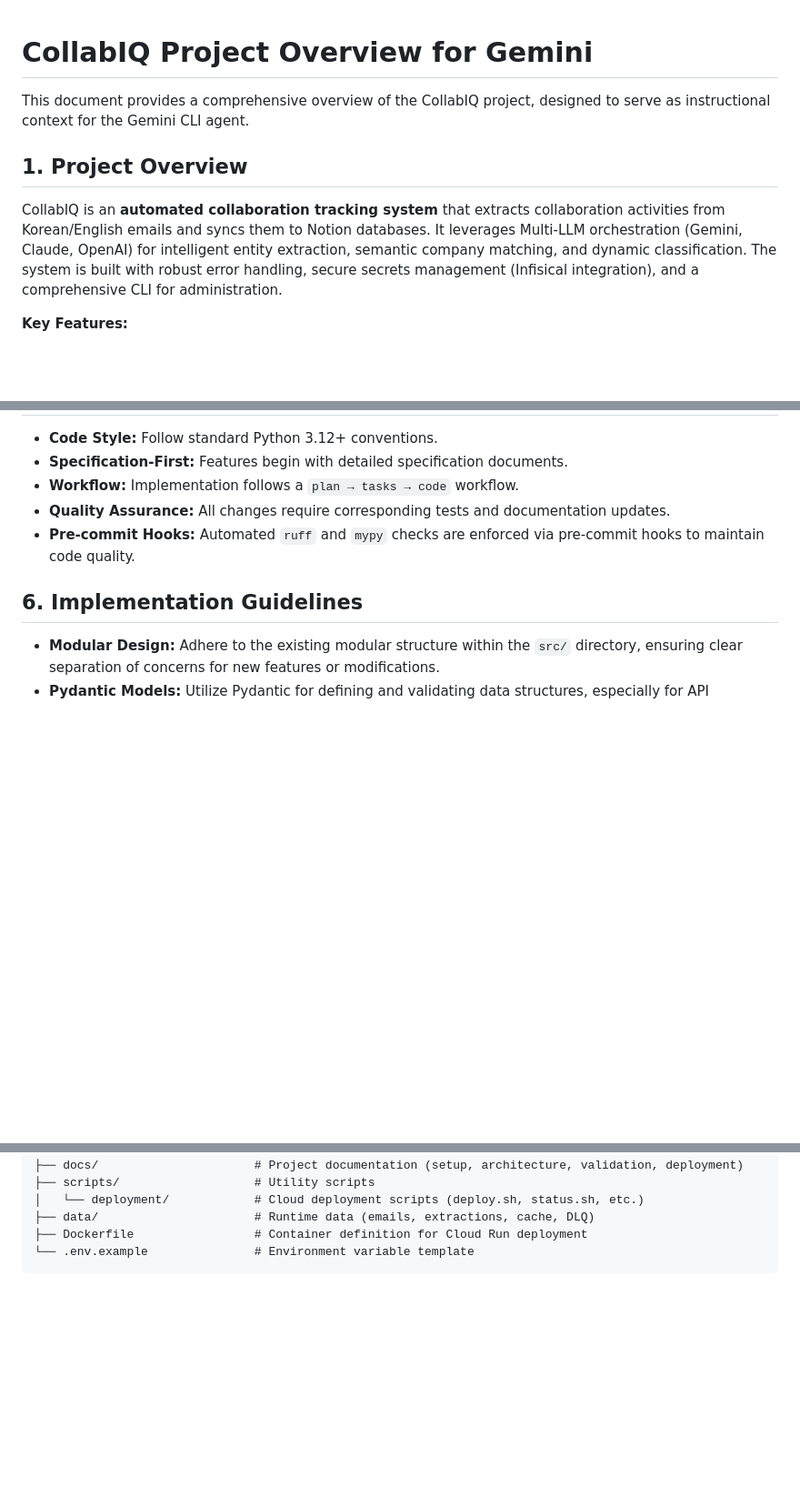
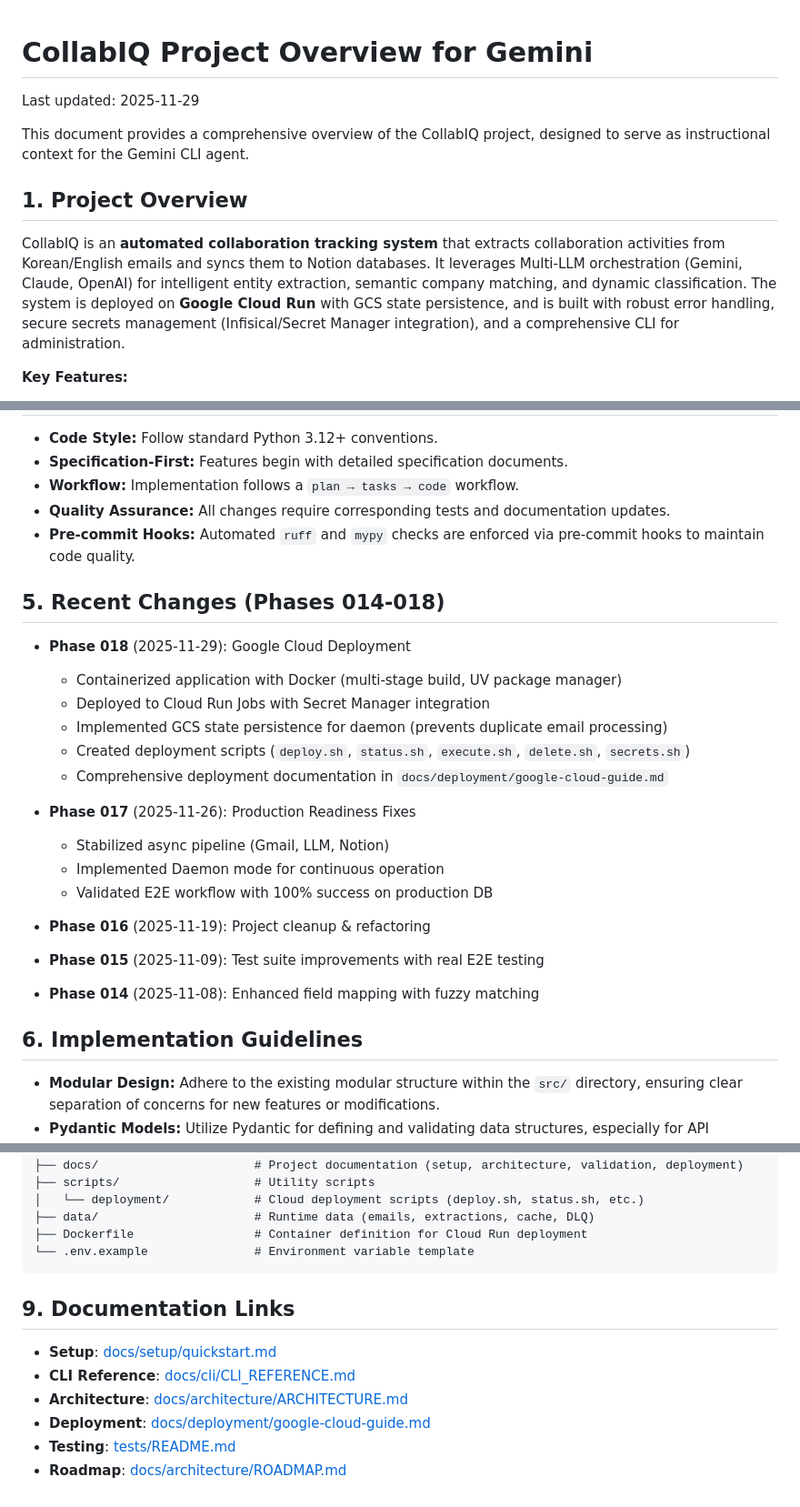
Before and after one commit to limmutable/CollabIQ, a Markdown page: .gemini/GEMINI.md, 3 parts joined by grey strips. Shown at 91% size. GitHub-like rendering; blank space fills up the shorter version.

Commit message:
docs: update .gemini/GEMINI.md with Phase 018 deployment info
- Add last updated date and Cloud Run deployment overview
- Add GCS state persistence for daemon
- Add Recent Changes section (Phases 014-018)
- Add Documentation Links section with deployment guide
- Fix section numbering

🤖 Generated with [Claude Code](https://claude.com/claude-code)

Co-Authored-By: Claude <noreply@anthropic.com>

````diff
--- a/.gemini/GEMINI.md
+++ b/.gemini/GEMINI.md
@@ -1,10 +1,12 @@
 # CollabIQ Project Overview for Gemini
+
+Last updated: 2025-11-29
 
 This document provides a comprehensive overview of the CollabIQ project, designed to serve as instructional context for the Gemini CLI agent.
 
 ## 1. Project Overview
 
-CollabIQ is an **automated collaboration tracking system** that extracts collaboration activities from Korean/English emails and syncs them to Notion databases. It leverages Multi-LLM orchestration (Gemini, Claude, OpenAI) for intelligent entity extraction, semantic company matching, and dynamic classification. The system is built with robust error handling, secure secrets management (Infisical integration), and a comprehensive CLI for administration.
+CollabIQ is an **automated collaboration tracking system** that extracts collaboration activities from Korean/English emails and syncs them to Notion databases. It leverages Multi-LLM orchestration (Gemini, Claude, OpenAI) for intelligent entity extraction, semantic company matching, and dynamic classification. The system is deployed on **Google Cloud Run** with GCS state persistence, and is built with robust error handling, secure secrets management (Infisical/Secret Manager integration), and a comprehensive CLI for administration.
 
 **Key Features:**
 *   **Multi-LLM Orchestration:** Supports Gemini, Claude, and OpenAI with failover, health monitoring, quality-based routing, and cost tracking.
@@ -119,6 +123,26 @@ make format
 *   **Quality Assurance:** All changes require corresponding tests and documentation updates.
 *   **Pre-commit Hooks:** Automated `ruff` and `mypy` checks are enforced via pre-commit hooks to maintain code quality.
 
+## 5. Recent Changes (Phases 014-018)
+
+*   **Phase 018** (2025-11-29): Google Cloud Deployment
+    - Containerized application with Docker (multi-stage build, UV package manager)
+    - Deployed to Cloud Run Jobs with Secret Manager integration
+    - Implemented GCS state persistence for daemon (prevents duplicate email processing)
+    - Created deployment scripts (`deploy.sh`, `status.sh`, `execute.sh`, `delete.sh`, `secrets.sh`)
+    - Comprehensive deployment documentation in `docs/deployment/google-cloud-guide.md`
+
+*   **Phase 017** (2025-11-26): Production Readiness Fixes
+    - Stabilized async pipeline (Gmail, LLM, Notion)
+    - Implemented Daemon mode for continuous operation
+    - Validated E2E workflow with 100% success on production DB
+
+*   **Phase 016** (2025-11-19): Project cleanup & refactoring
+
+*   **Phase 015** (2025-11-09): Test suite improvements with real E2E testing
+
+*   **Phase 014** (2025-11-08): Enhanced field mapping with fuzzy matching
+
 ## 6. Implementation Guidelines
 
 *   **Modular Design:** Adhere to the existing modular structure within the `src/` directory, ensuring clear separation of concerns for new features or modifications.
@@ -166,3 +190,12 @@ CollabIQ/
 ├── Dockerfile                 # Container definition for Cloud Run deployment
 └── .env.example               # Environment variable template
 ```
+
+## 9. Documentation Links
+
+- **Setup**: [docs/setup/quickstart.md](docs/setup/quickstart.md)
+- **CLI Reference**: [docs/cli/CLI_REFERENCE.md](docs/cli/CLI_REFERENCE.md)
+- **Architecture**: [docs/architecture/ARCHITECTURE.md](docs/architecture/ARCHITECTURE.md)
+- **Deployment**: [docs/deployment/google-cloud-guide.md](docs/deployment/google-cloud-guide.md)
+- **Testing**: [tests/README.md](tests/README.md)
+- **Roadmap**: [docs/architecture/ROADMAP.md](docs/architecture/ROADMAP.md)
````
Also changed, not shown: other parts of .gemini/GEMINI.md (+3 -1 lines).
